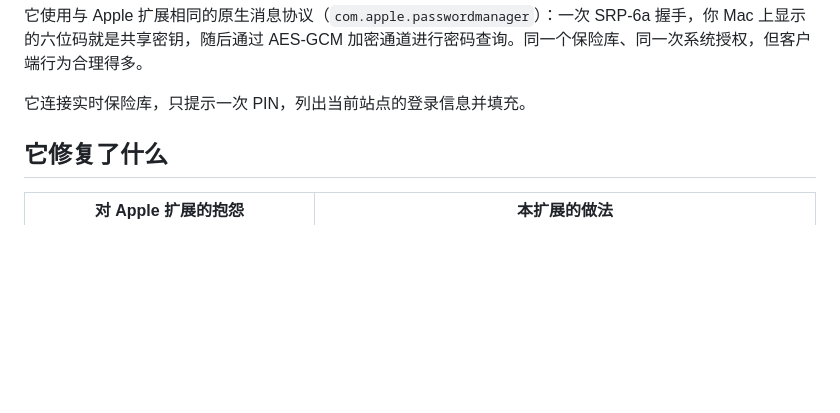
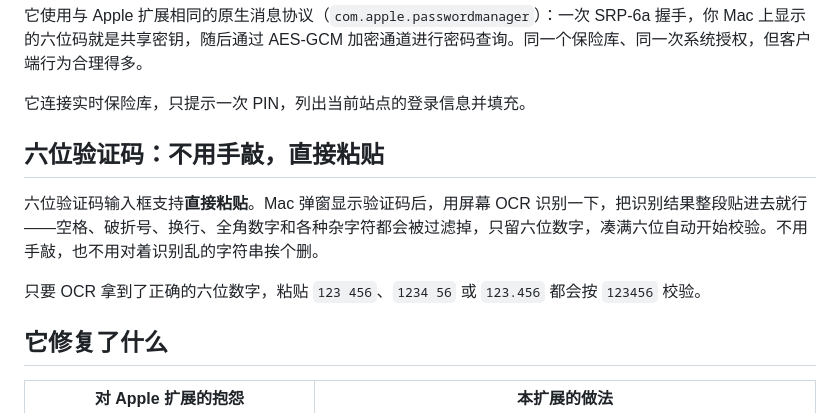
Before and after one commit to yinyu985/FAPassword, a Markdown page: README.zh-CN.md, the part around the change. GitHub-like rendering; blank space fills up the shorter version.

```diff
--- a/README.zh-CN.md
+++ b/README.zh-CN.md
@@ -19,6 +19,12 @@ Apple 官方 iCloud Passwords 扩展在 Chrome 上只有 2.3/5 分（约 2,600
 它使用与 Apple 扩展相同的原生消息协议（`com.apple.passwordmanager`）：一次 SRP-6a 握手，你 Mac 上显示的六位码就是共享密钥，随后通过 AES-GCM 加密通道进行密码查询。同一个保险库、同一次系统授权，但客户端行为合理得多。
 
 它连接实时保险库，只提示一次 PIN，列出当前站点的登录信息并填充。
+
+## 六位验证码：不用手敲，直接粘贴
+
+六位验证码输入框支持**直接粘贴**。Mac 弹窗显示验证码后，用屏幕 OCR 识别一下，把识别结果整段贴进去就行——空格、破折号、换行、全角数字和各种杂字符都会被过滤掉，只留六位数字，凑满六位自动开始校验。不用手敲，也不用对着识别乱的字符串挨个删。
+
+只要 OCR 拿到了正确的六位数字，粘贴 `123 456`、`1234 56` 或 `123.456` 都会按 `123456` 校验。
 
 ## 它修复了什么
 
```
Also changed, not shown: README.md (+6 -0 lines).
